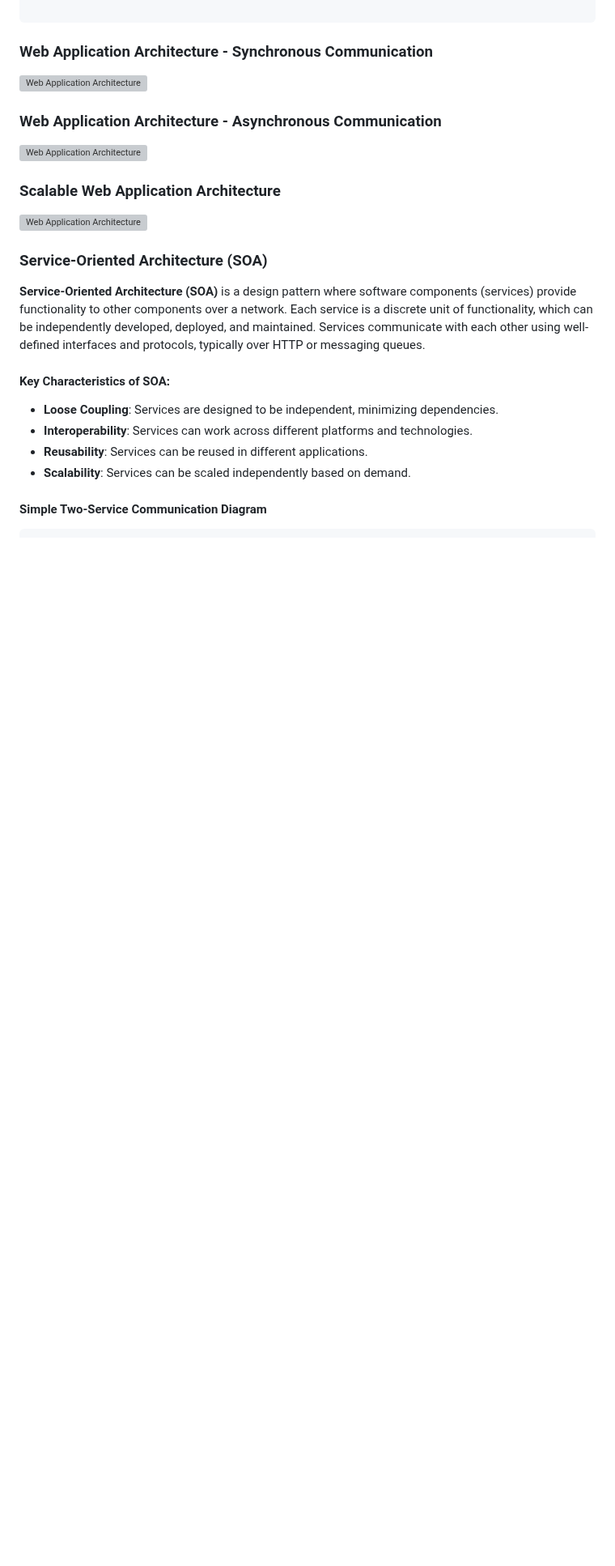
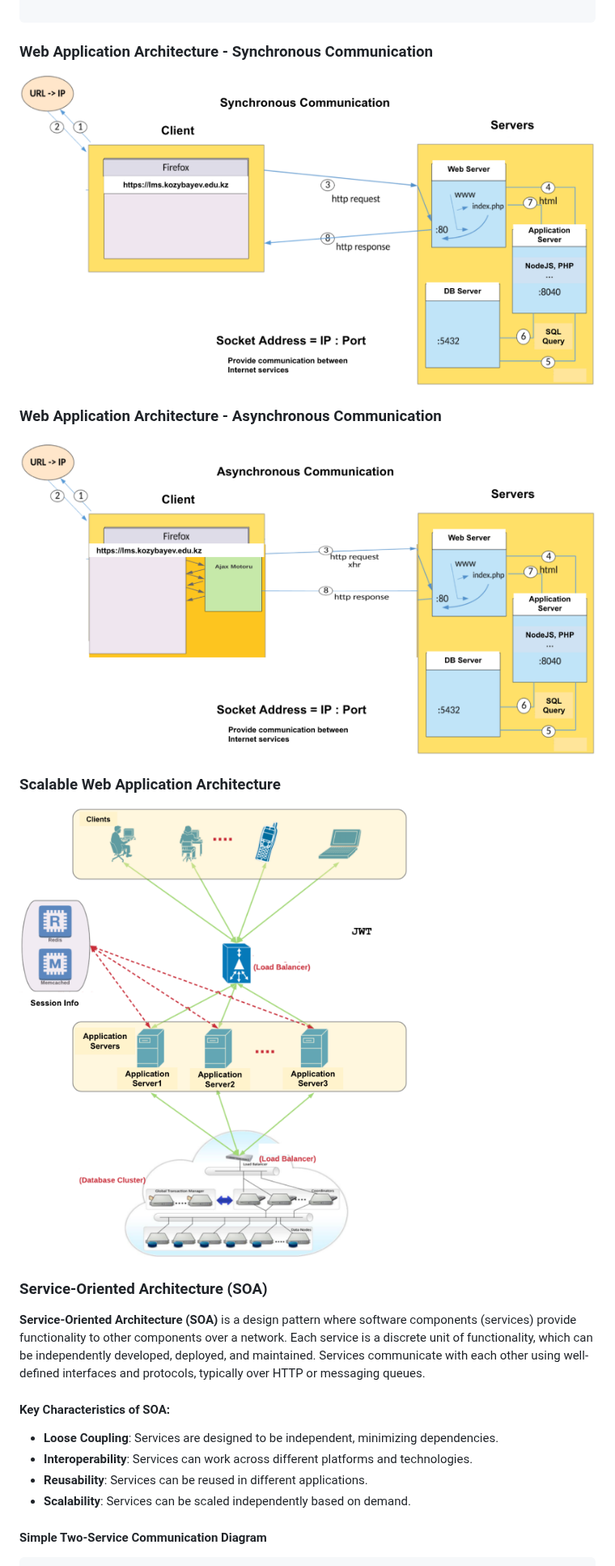
Before and after one commit to cllckn/decision-support-systems, a Markdown page: module3/README.md, the part around one of its changes. Shown at 81% size. GitHub-like rendering; blank space fills up the shorter version; grey boxes are pictures that could not be loaded.

Commit message:
Module 3: Web Applications And Web Services

````diff
--- a/module3/README.md
+++ b/module3/README.md
@@ -58,15 +58,15 @@ Diagram Representation of Three-Tier Web Architecture
 ```
 
 ### Web Application Architecture - Synchronous Communication
-![Web Application Architecture](./resources/figures/web-application-architecture-synchronous.png)
+![Web Application Architecture](../resources/figures/web-application-architecture-synchronous.png)
 
 
 ### Web Application Architecture - Asynchronous Communication
-![Web Application Architecture](./resources/figures/web-application-architecture-asynchronous.png)
+![Web Application Architecture](../resources/figures/web-application-architecture-asynchronous.png)
 
 
 ### Scalable Web Application Architecture
-![Web Application Architecture](./resources/figures/scalable-web-architecture.png)
+![Web Application Architecture](../resources/figures/scalable-web-architecture.png)
 
 
 ### Service-Oriented Architecture (SOA)
````
Also changed, not shown: other parts of module3/README.md (+2 -8 lines).
